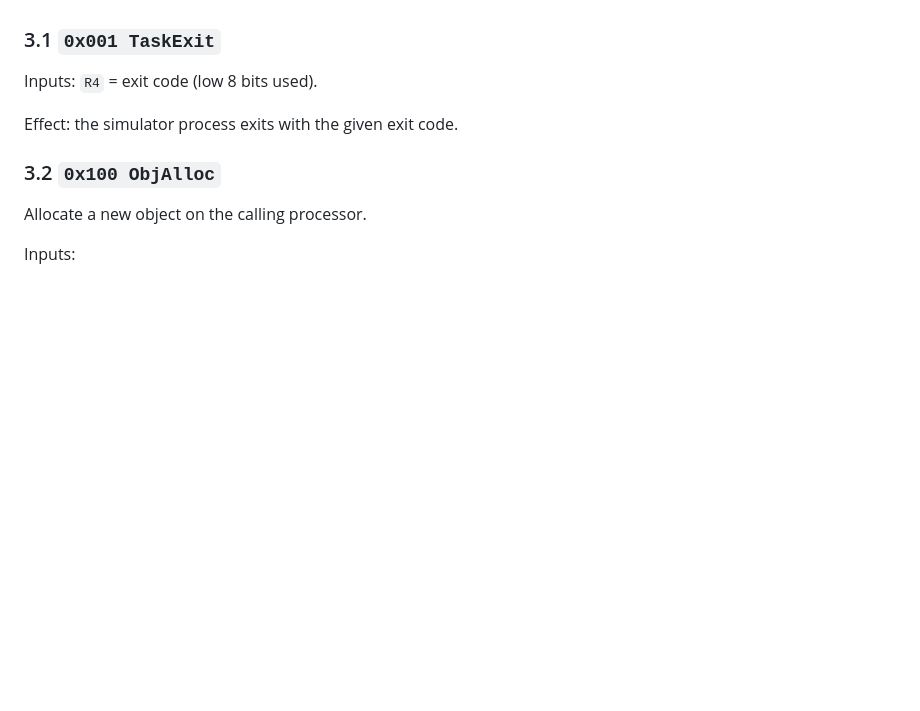
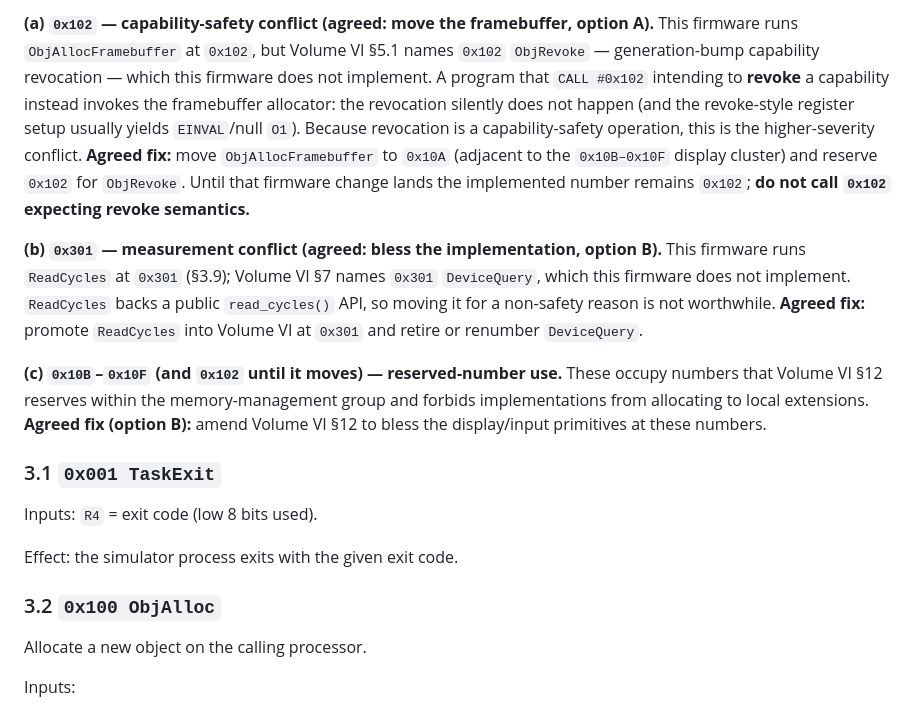
Before and after one commit to techfury90/ObjectRISC, a Markdown page: docs/CONTRACT.md, the part around one of its changes. GitHub-like rendering; blank space fills up the shorter version.

```diff
--- a/docs/CONTRACT.md
+++ b/docs/CONTRACT.md
@@ -238,3 +295,28 @@ primitive number returns `R2 = 4` (`ENOSYS`).
+**(a) `0x102` — capability-safety conflict (agreed: move the framebuffer,
+option A).** This firmware runs `ObjAllocFramebuffer` at `0x102`, but
+Volume VI §5.1 names `0x102` `ObjRevoke` — generation-bump capability
+revocation — which this firmware does not implement. A program that
+`CALL #0x102` intending to **revoke** a capability instead invokes the
+framebuffer allocator: the revocation silently does not happen (and the
+revoke-style register setup usually yields `EINVAL`/null `O1`). Because
+revocation is a capability-safety operation, this is the higher-severity
+conflict. **Agreed fix:** move `ObjAllocFramebuffer` to `0x10A` (adjacent
+to the `0x10B–0x10F` display cluster) and reserve `0x102` for `ObjRevoke`.
+Until that firmware change lands the implemented number remains `0x102`;
+**do not call `0x102` expecting revoke semantics.**
+
+**(b) `0x301` — measurement conflict (agreed: bless the implementation,
+option B).** This firmware runs `ReadCycles` at `0x301` (§3.9); Volume VI
+§7 names `0x301` `DeviceQuery`, which this firmware does not implement.
+`ReadCycles` backs a public `read_cycles()` API, so moving it for a
+non-safety reason is not worthwhile. **Agreed fix:** promote `ReadCycles`
+into Volume VI at `0x301` and retire or renumber `DeviceQuery`.
+
+**(c) `0x10B`–`0x10F` (and `0x102` until it moves) — reserved-number
+use.** These occupy numbers that Volume VI §12 reserves within the
+memory-management group and forbids implementations from allocating to
+local extensions. **Agreed fix (option B):** amend Volume VI §12 to
+bless the display/input primitives at these numbers.
 
 ### 3.1 `0x001 TaskExit`
 
```
Also changed, not shown: other parts of docs/CONTRACT.md (+59 -2 lines), docs/SYSTEM_FIRMWARE_INTERFACE.md (+12 -10 lines).
